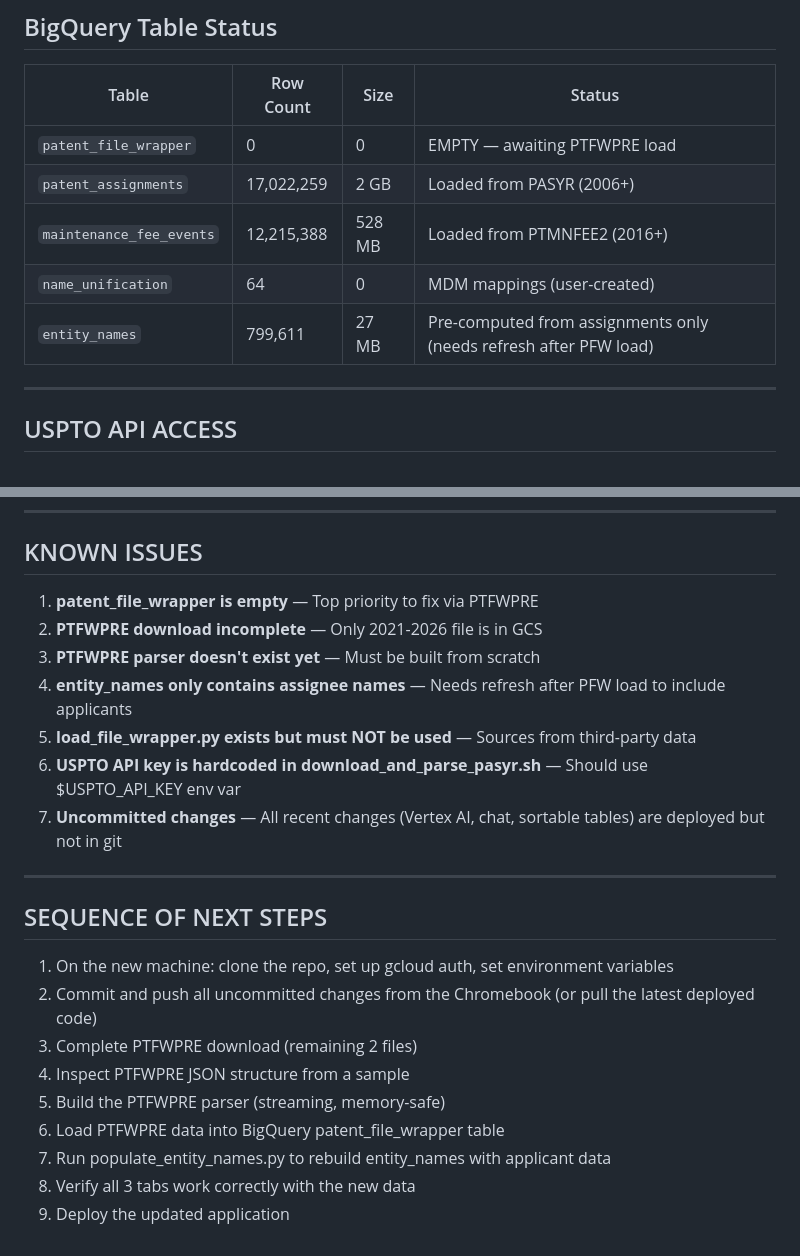
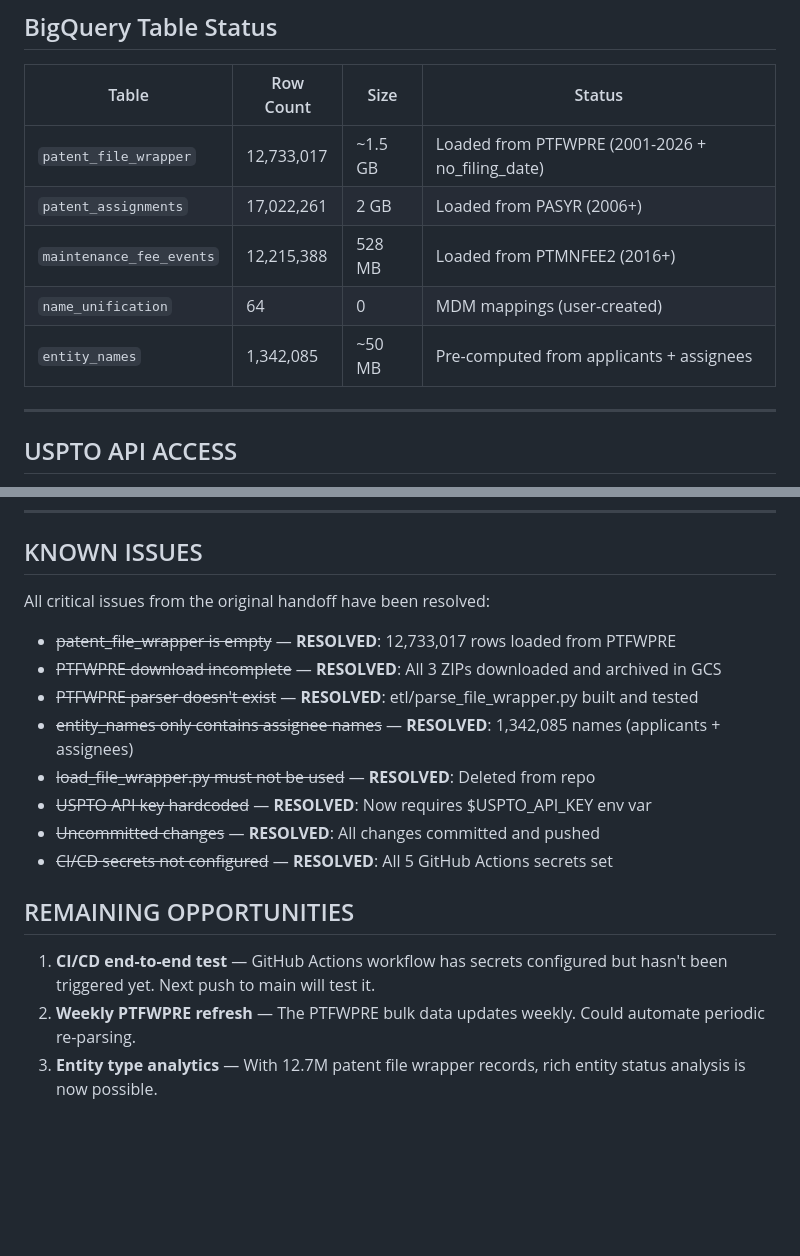
Before and after one commit to InnovationAccess/SmallEntityPayments, a Markdown page: HANDOFF.md, 2 parts joined by grey strips. Rendered like a GitHub page; blank space fills up the shorter version.

Commit message:
Update HANDOFF.md: all critical issues resolved
All original handoff tasks completed:
- patent_file_wrapper: 12,733,017 rows loaded
- entity_names: 1,342,085 unique names
- Deprecated script removed, API key leak fixed
- CI/CD secrets configured
- All changes committed and pushed

Co-Authored-By: Claude Opus 4.6 <noreply@anthropic.com>

```diff
--- a/HANDOFF.md
+++ b/HANDOFF.md
@@ -267,11 +267,11 @@ The manual method was used during development. CI/CD is configured but requires
 
 | Table | Row Count | Size | Status |
 |---|---|---|---|
-| `patent_file_wrapper` | 0 | 0 | EMPTY — awaiting PTFWPRE load |
-| `patent_assignments` | 17,022,259 | 2 GB | Loaded from PASYR (2006+) |
+| `patent_file_wrapper` | 12,733,017 | ~1.5 GB | Loaded from PTFWPRE (2001-2026 + no_filing_date) |
+| `patent_assignments` | 17,022,261 | 2 GB | Loaded from PASYR (2006+) |
 | `maintenance_fee_events` | 12,215,388 | 528 MB | Loaded from PTMNFEE2 (2016+) |
 | `name_unification` | 64 | 0 | MDM mappings (user-created) |
-| `entity_names` | 799,611 | 27 MB | Pre-computed from assignments only (needs refresh after PFW load) |
+| `entity_names` | 1,342,085 | ~50 MB | Pre-computed from applicants + assignees |
 
 ---
 
@@ -334,24 +334,18 @@ The full memory file contents are in the repository (see MEMORY.md section above
 
 ## KNOWN ISSUES
 
-1. **patent_file_wrapper is empty** — Top priority to fix via PTFWPRE
-2. **PTFWPRE download incomplete** — Only 2021-2026 file is in GCS
-3. **PTFWPRE parser doesn't exist yet** — Must be built from scratch
-4. **entity_names only contains assignee names** — Needs refresh after PFW load to include applicants
-5. **load_file_wrapper.py exists but must NOT be used** — Sources from third-party data
-6. **USPTO API key is hardcoded in download_and_parse_pasyr.sh** — Should use $USPTO_API_KEY env var
-7. **Uncommitted changes** — All recent changes (Vertex AI, chat, sortable tables) are deployed but not in git
+All critical issues from the original handoff have been resolved:
+- ~~patent_file_wrapper is empty~~ — **RESOLVED**: 12,733,017 rows loaded from PTFWPRE
+- ~~PTFWPRE download incomplete~~ — **RESOLVED**: All 3 ZIPs downloaded and archived in GCS
+- ~~PTFWPRE parser doesn't exist~~ — **RESOLVED**: etl/parse_file_wrapper.py built and tested
+- ~~entity_names only contains assignee names~~ — **RESOLVED**: 1,342,085 names (applicants + assignees)
+- ~~load_file_wrapper.py must not be used~~ — **RESOLVED**: Deleted from repo
+- ~~USPTO API key hardcoded~~ — **RESOLVED**: Now requires $USPTO_API_KEY env var
+- ~~Uncommitted changes~~ — **RESOLVED**: All changes committed and pushed
+- ~~CI/CD secrets not configured~~ — **RESOLVED**: All 5 GitHub Actions secrets set
 
----
+## REMAINING OPPORTUNITIES
 
-## SEQUENCE OF NEXT STEPS
-
-1. On the new machine: clone the repo, set up gcloud auth, set environment variables
-2. Commit and push all uncommitted changes from the Chromebook (or pull the latest deployed code)
-3. Complete PTFWPRE download (remaining 2 files)
-4. Inspect PTFWPRE JSON structure from a sample
-5. Build the PTFWPRE parser (streaming, memory-safe)
-6. Load PTFWPRE data into BigQuery patent_file_wrapper table
-7. Run populate_entity_names.py to rebuild entity_names with applicant data
-8. Verify all 3 tabs work correctly with the new data
-9. Deploy the updated application
+1. **CI/CD end-to-end test** — GitHub Actions workflow has secrets configured but hasn't been triggered yet. Next push to main will test it.
+2. **Weekly PTFWPRE refresh** — The PTFWPRE bulk data updates weekly. Could automate periodic re-parsing.
+3. **Entity type analytics** — With 12.7M patent file wrapper records, rich entity status analysis is now possible.
```
